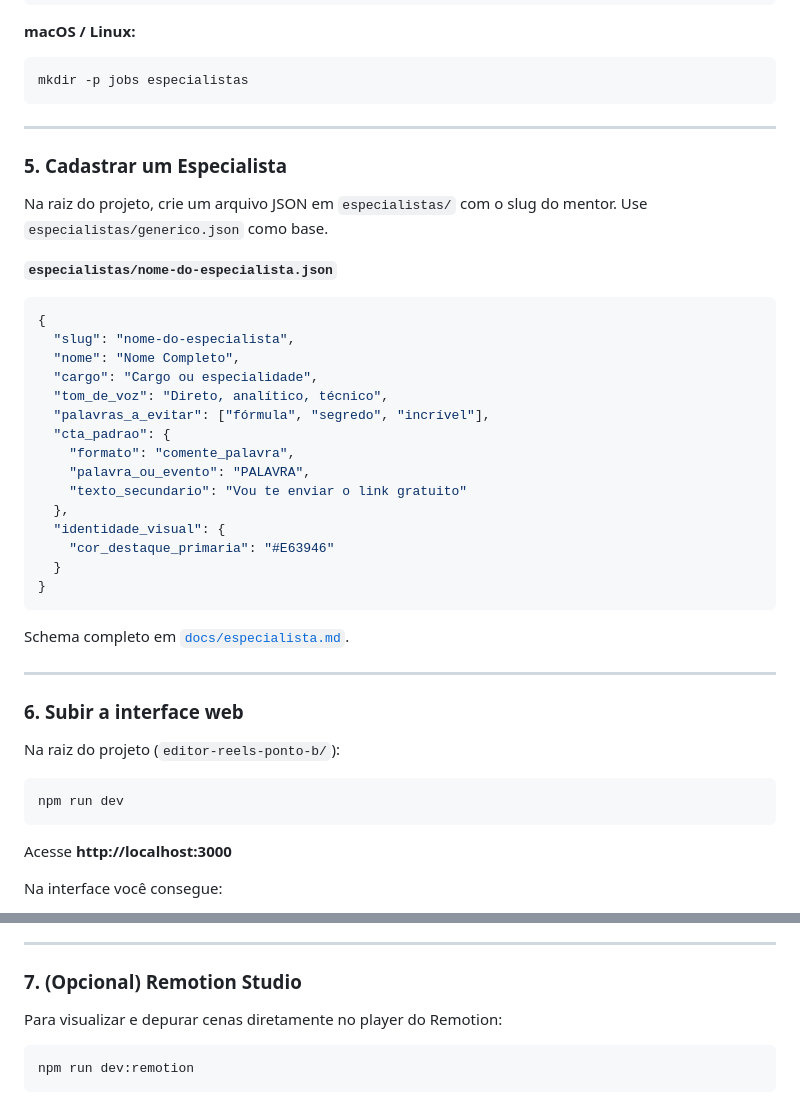
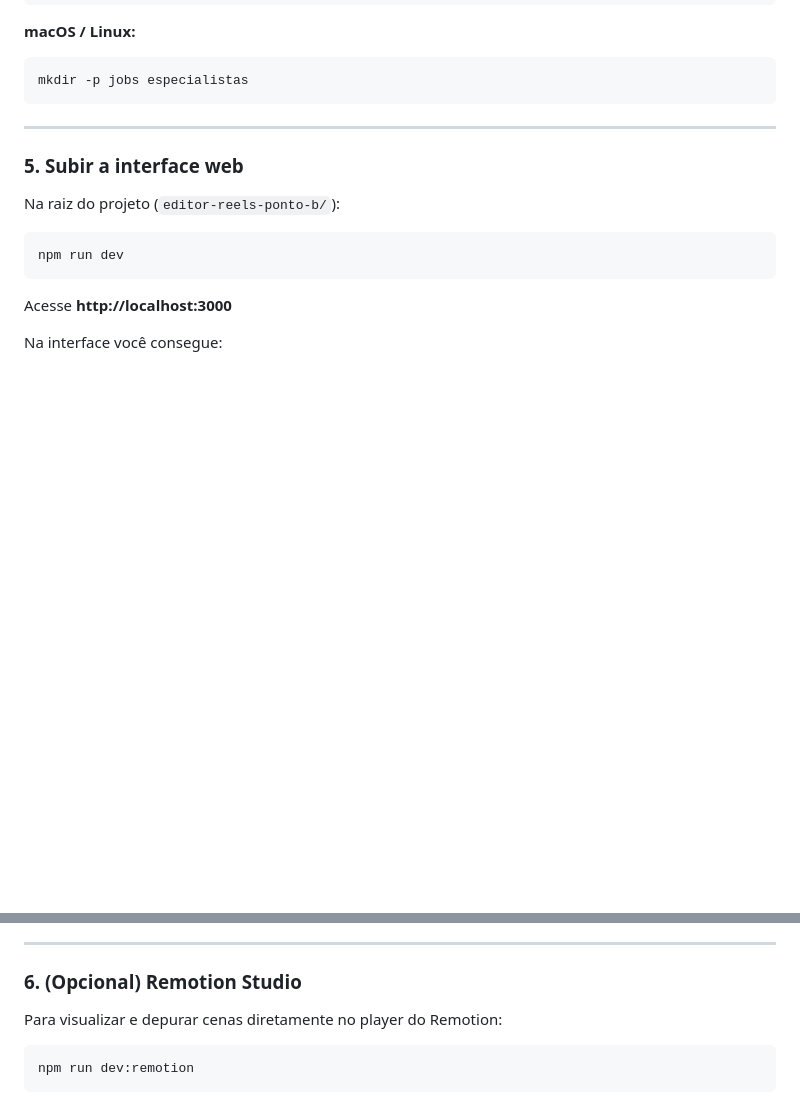
Before and after one commit to barbaracosta-pontob/editor-videos-ponto-b, a Markdown page: README.md, 2 parts joined by grey strips. Drawn GitHub-style; blank space fills up the shorter version.

Commit message:
docs: remover passo de cadastro manual de especialista via JSON

````diff
--- a/README.md
+++ b/README.md
@@ -127,34 +127,7 @@ mkdir -p jobs especialistas
 
 ---
 
-### 5. Cadastrar um Especialista
-
-Na raiz do projeto, crie um arquivo JSON em `especialistas/` com o slug do mentor. Use `especialistas/generico.json` como base.
-
-**`especialistas/nome-do-especialista.json`**
-```json
-{
-  "slug": "nome-do-especialista",
-  "nome": "Nome Completo",
-  "cargo": "Cargo ou especialidade",
-  "tom_de_voz": "Direto, analítico, técnico",
-  "palavras_a_evitar": ["fórmula", "segredo", "incrível"],
-  "cta_padrao": {
-    "formato": "comente_palavra",
-    "palavra_ou_evento": "PALAVRA",
-    "texto_secundario": "Vou te enviar o link gratuito"
-  },
-  "identidade_visual": {
-    "cor_destaque_primaria": "#E63946"
-  }
-}
-```
-
-Schema completo em [`docs/especialista.md`](docs/especialista.md).
-
----
-
-### 6. Subir a interface web
+### 5. Subir a interface web
 
 Na raiz do projeto (`editor-reels-ponto-b/`):
 
@@ -174,7 +147,7 @@ Na interface você consegue:
 
 ---
 
-### 7. (Opcional) Remotion Studio
+### 6. (Opcional) Remotion Studio
 
 Para visualizar e depurar cenas diretamente no player do Remotion:
 
````
